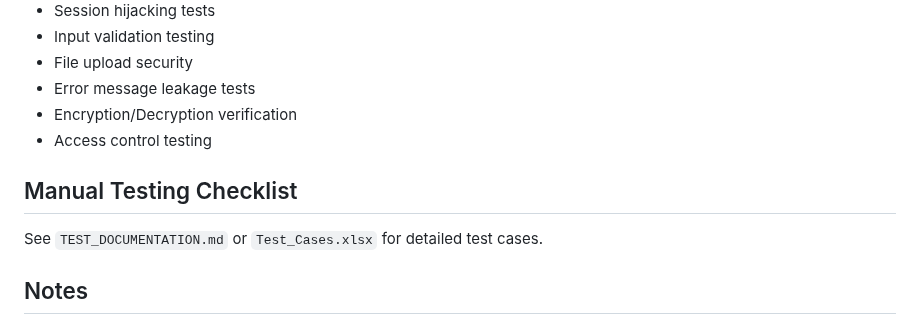
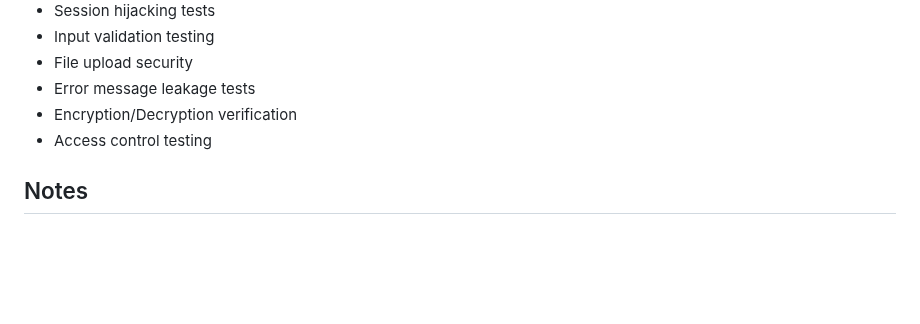
Before and after one commit to Khan22020/CyberSecurity-Assignment-2, a Markdown page: README.md, the part around the change. Rendered like a GitHub page; blank space fills up the shorter version.

```diff
--- a/README.md
+++ b/README.md
@@ -123,10 +123,6 @@ This application is designed to support comprehensive security testing including
 - Encryption/Decryption verification
 - Access control testing
 
-## Manual Testing Checklist
-
-See `TEST_DOCUMENTATION.md` or `Test_Cases.xlsx` for detailed test cases.
-
 ## Notes
 
 - **Development Mode**: The app runs with `debug=False` for production-like security
```
